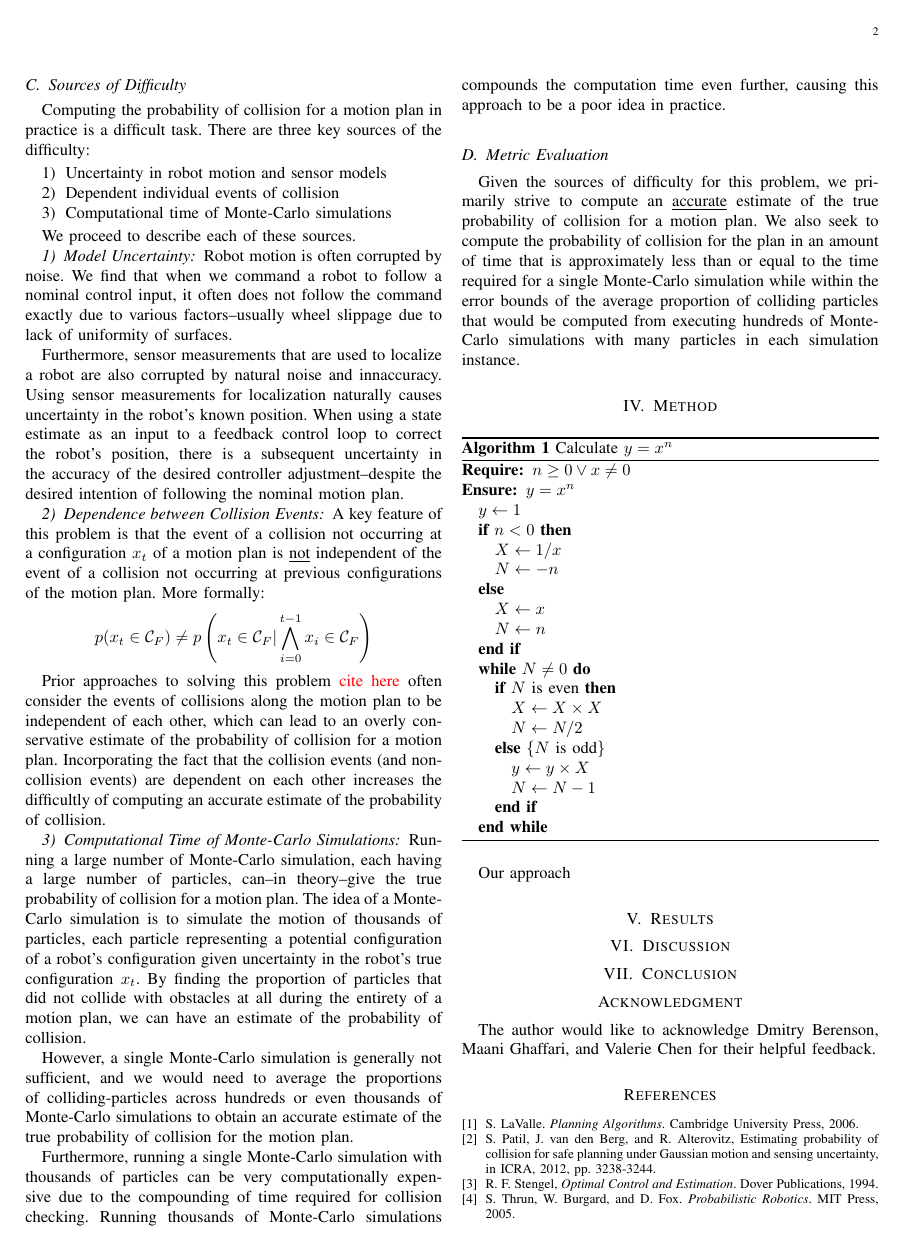
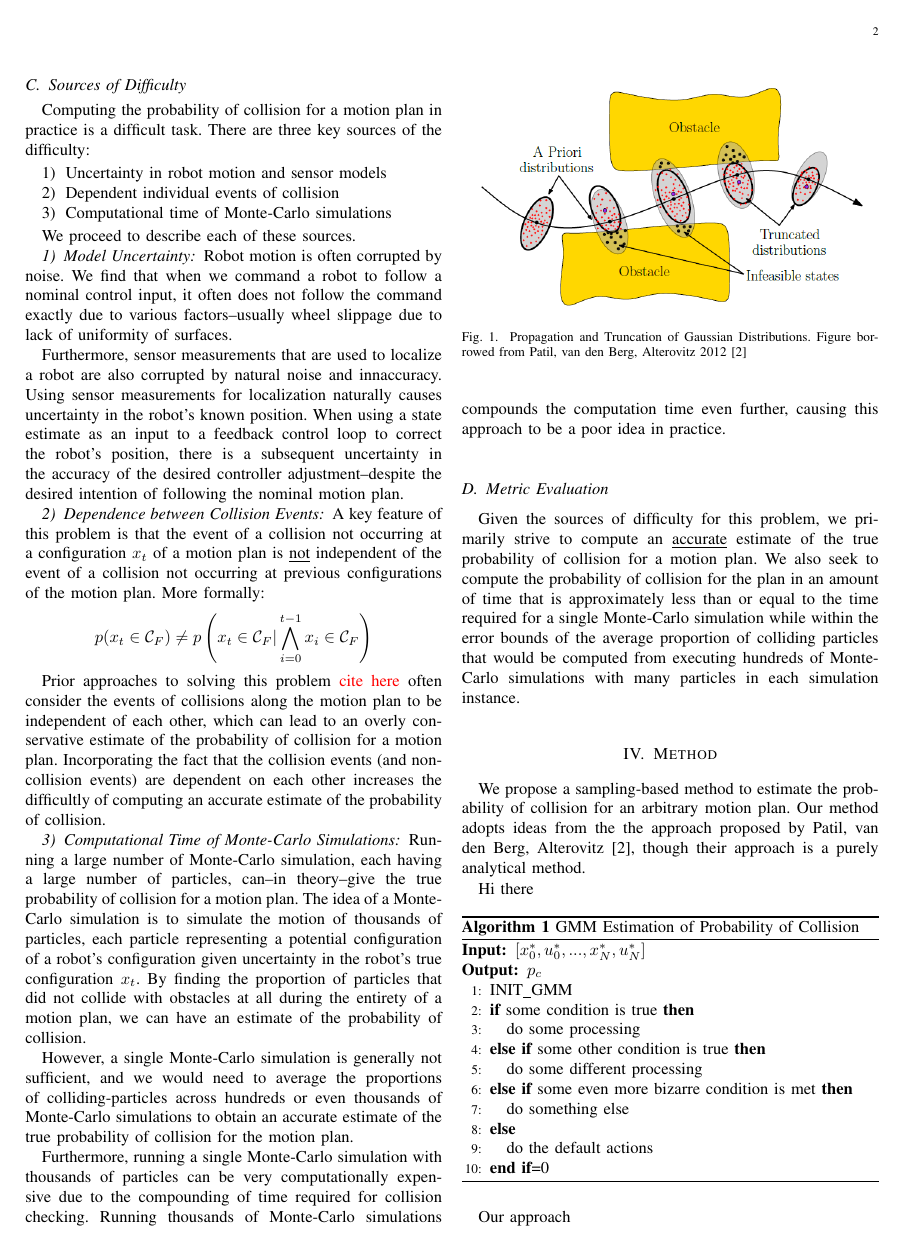
Before and after one commit to ajaayc/Probability-of-Collision-for-Safe-Planning, a LaTeX paper (finalpaper/ajaay_paper.tex): page 2 of 3. The pictures show the PDF file finalpaper/ajaay_paper.pdf that the author committed with the source.

Commit message:
included a picture

```diff
--- a/finalpaper/ajaay_paper.tex
+++ b/finalpaper/ajaay_paper.tex
@@ -547,5 +549,34 @@ Furthermore, running a single Monte-Carlo simulation with thousands of particles
 Given the sources of difficulty for this problem, we primarily strive to compute an \underline{accurate} estimate of the true probability of collision for a motion plan. We also seek to compute the probability of collision for the plan in an amount of time that is approximately less than or equal to the time required for a single Monte-Carlo simulation while within the error bounds of the average proportion of colliding particles that would be computed from executing hundreds of Monte-Carlo simulations with many particles in each simulation instance.
 
 \section{Method}
+We propose a sampling-based method to estimate the probability of collision for an arbitrary motion plan. Our method adopts ideas from the the approach proposed by Patil, van den Berg, Alterovitz \cite{IEEEhowto:patil}, though their approach is a purely analytical method.
+
+\begin{figure}[!t]
+\centering
+\includegraphics[width=3.5in]{motion_pic.PNG}
+\caption{Propagation and Truncation of Gaussian Distributions. Figure borrowed from Patil, van den Berg, Alterovitz 2012 \cite{IEEEhowto:patil}}
+\label{fig_sim}
+\end{figure}
+
+
+Hi there
+
+\renewcommand{\algorithmicrequire}{\textbf{Input:}}
+\renewcommand{\algorithmicensure}{\textbf{Output:}}
 
 \begin{algorithm}
+  \caption{GMM Estimation of Probability of Collision}
+  \begin{algorithmic}[1]
+    \REQUIRE{$[x_0^*,u_0^*,...,x_N^*,u_N^*]$}
+    \ENSURE{$p_c$}
+    \STATE{INIT\_GMM}
+    \IF{some condition is true}
+      \STATE do some processing
+    \ELSIF{some other condition is true}
+      \STATE do some different processing
+    \ELSIF{some even more bizarre condition is met}
+      \STATE do something else
+    \ELSE
+      \STATE do the default actions
+    \ENDIF
+  \end{algorithmic}
```
Also changed, not shown: finalpaper/ajaay_paper.pdf, finalpaper/motion_pic.PNG (added), finalpaper/ajaay_paper.tex (30 more changed lines).
